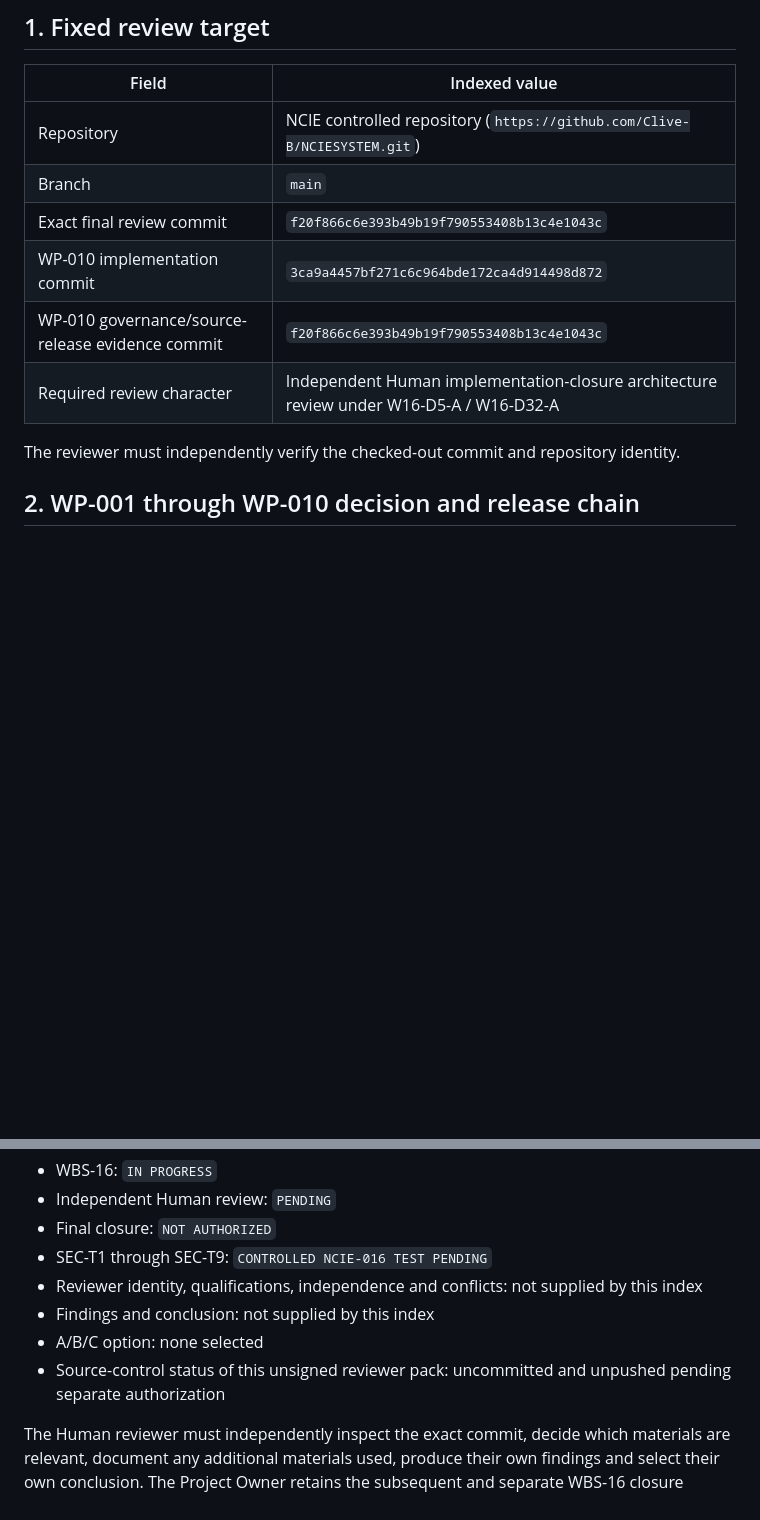
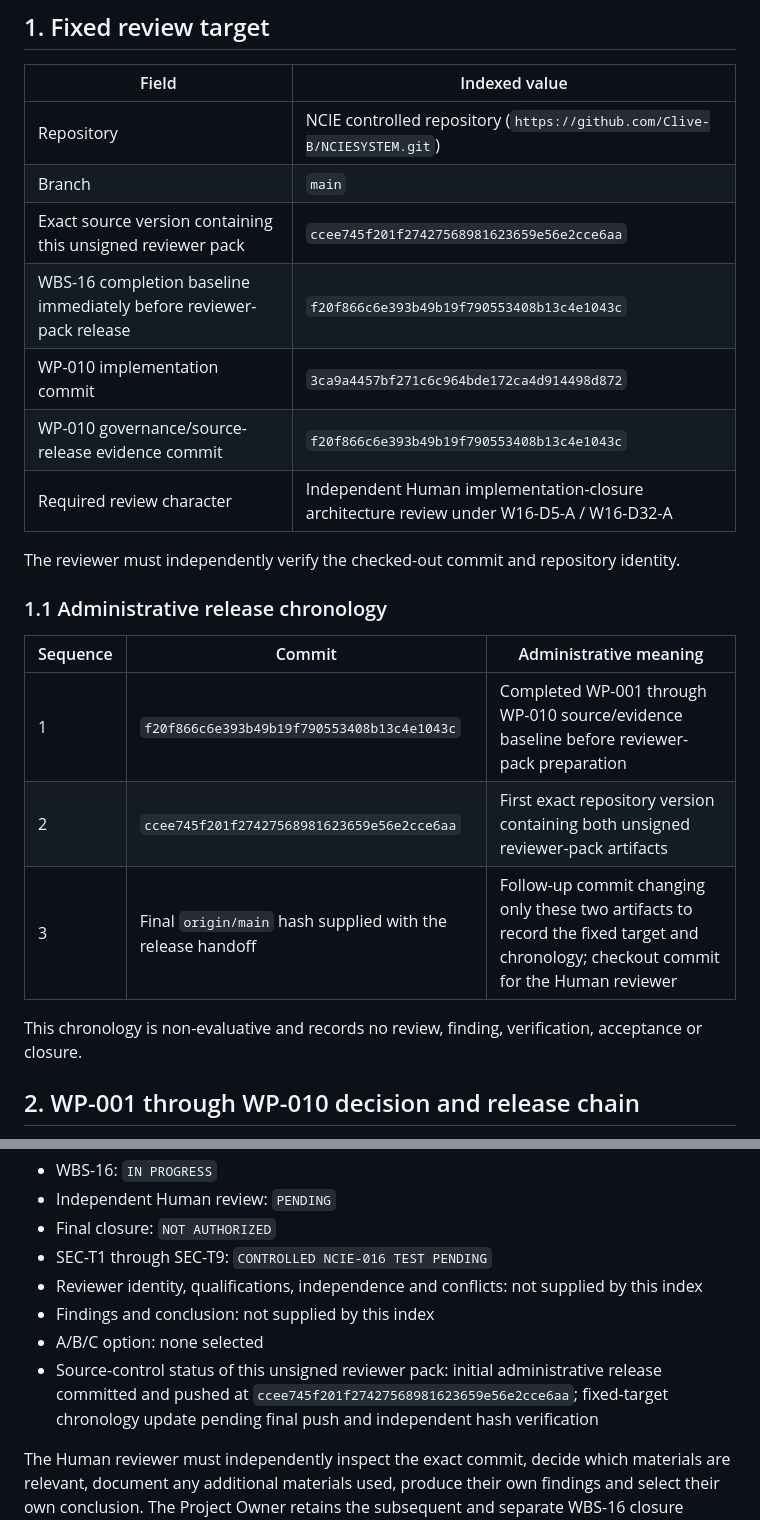
Before and after one commit to Clive-B/NCIESYSTEM, a Markdown page: implementation/wbs-16-wp-010-security-verification-handover-closure/WBS16_INDEPENDENT_REVIEW_EVIDENCE_INDEX.md, 2 parts joined by grey strips. GitHub-like rendering; blank space fills up the shorter version.

Commit message:
Record WBS-16 reviewer pack target chronology

```diff
--- a/implementation/wbs-16-wp-010-security-verification-handover-closure/WBS16_INDEPENDENT_REVIEW_EVIDENCE_INDEX.md
+++ b/implementation/wbs-16-wp-010-security-verification-handover-closure/WBS16_INDEPENDENT_REVIEW_EVIDENCE_INDEX.md
@@ -12,12 +12,23 @@ This index organizes recorded materials without evaluating their sufficiency, co
 |---|---|
 | Repository | NCIE controlled repository (`https://github.com/Clive-B/NCIESYSTEM.git`) |
 | Branch | `main` |
-| Exact final review commit | `f20f866c6e393b49b19f790553408b13c4e1043c` |
+| Exact source version containing this unsigned reviewer pack | `ccee745f201f27427568981623659e56e2cce6aa` |
+| WBS-16 completion baseline immediately before reviewer-pack release | `f20f866c6e393b49b19f790553408b13c4e1043c` |
 | WP-010 implementation commit | `3ca9a4457bf271c6c964bde172ca4d914498d872` |
 | WP-010 governance/source-release evidence commit | `f20f866c6e393b49b19f790553408b13c4e1043c` |
 | Required review character | Independent Human implementation-closure architecture review under W16-D5-A / W16-D32-A |
 
 The reviewer must independently verify the checked-out commit and repository identity.
+
+### 1.1 Administrative release chronology
+
+| Sequence | Commit | Administrative meaning |
+|---|---|---|
+| 1 | `f20f866c6e393b49b19f790553408b13c4e1043c` | Completed WP-001 through WP-010 source/evidence baseline before reviewer-pack preparation |
+| 2 | `ccee745f201f27427568981623659e56e2cce6aa` | First exact repository version containing both unsigned reviewer-pack artifacts |
+| 3 | Final `origin/main` hash supplied with the release handoff | Follow-up commit changing only these two artifacts to record the fixed target and chronology; checkout commit for the Human reviewer |
+
+This chronology is non-evaluative and records no review, finding, verification, acceptance or closure.
 
 ## 2. WP-001 through WP-010 decision and release chain
 
@@ -138,6 +149,6 @@ The reviewer must independently assess the mapping and state separation. This in
 - Reviewer identity, qualifications, independence and conflicts: not supplied by this index
 - Findings and conclusion: not supplied by this index
 - A/B/C option: none selected
-- Source-control status of this unsigned reviewer pack: uncommitted and unpushed pending separate authorization
+- Source-control status of this unsigned reviewer pack: initial administrative release committed and pushed at `ccee745f201f27427568981623659e56e2cce6aa`; fixed-target chronology update pending final push and independent hash verification
 
 The Human reviewer must independently inspect the exact commit, decide which materials are relevant, document any additional materials used, produce their own findings and select their own conclusion. The Project Owner retains the subsequent and separate WBS-16 closure decision.
```
Also changed, not shown: implementation/wbs-16-wp-010-security-verification-handover-closure/WBS16_INDEPENDENT_HUMAN_SECURITY_ARCHITECTURE_REVIEW_TEMPLATE.md (+10 -1 lines).
